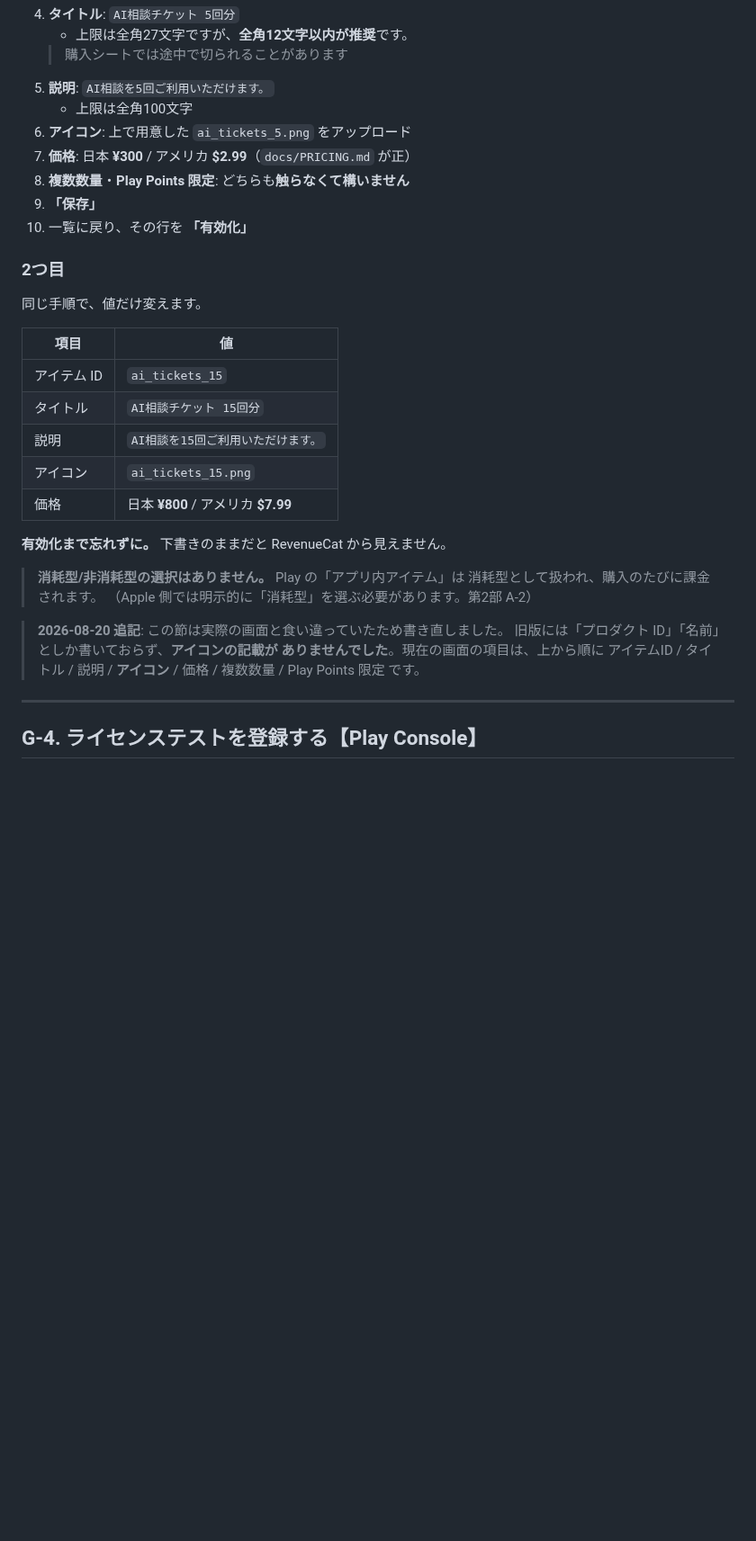
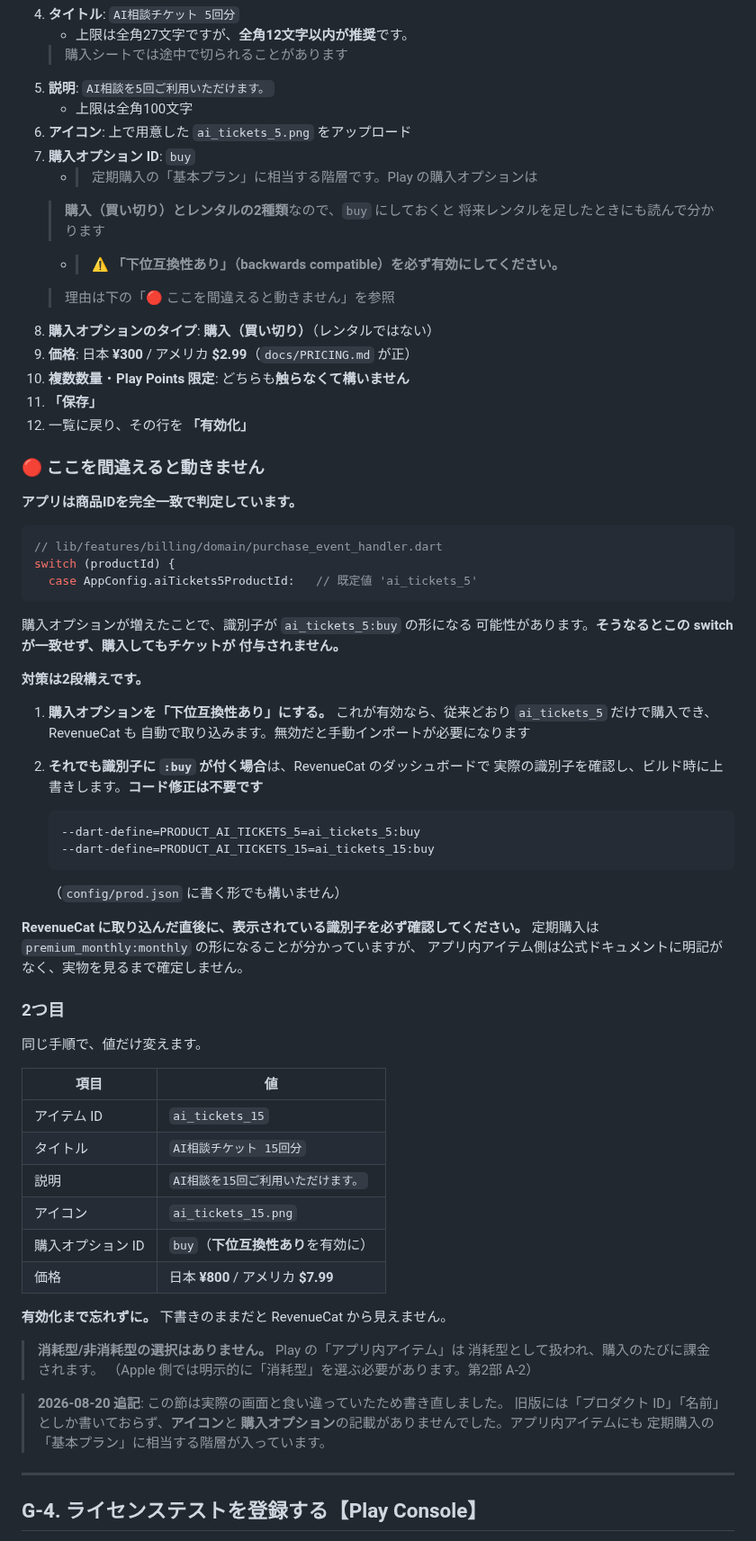
Before and after one commit to noakd0315/wanote, a Markdown page: docs/REVENUECAT_SETUP.md, the part around the change. Shown at 90% size. Rendered like a GitHub page; blank space fills up the shorter version.

Commit message:
docs: アプリ内アイテムの購入オプションを手順に追加する
アプリ内アイテムにも、定期購入の「基本プラン」に相当する購入オプションの
階層が入っており、その ID が必須項目になっていた。手順書に記載が無く PM が
止まった。

購入オプション ID は buy を推奨する。Play の購入オプションは購入（買い切り）
とレンタルの2種類なので、将来レンタルを足したときにも読んで分かる。

あわせて、識別子が ai_tickets_5:buy の形になった場合の危険を明記した。
purchase_event_handler は productId を完全一致で判定しており、一致しないと
購入してもチケットが付与されない。下位互換性ありを有効にすることと、
だめなら PRODUCT_AI_TICKETS_5 の dart-define で上書きできることを書いた。
コード側は既に上書きに対応しているので修正は要らない。

Co-Authored-By: Claude Opus 5 <noreply@anthropic.com>

````diff
--- a/docs/REVENUECAT_SETUP.md
+++ b/docs/REVENUECAT_SETUP.md
@@ -451,10 +451,50 @@ RevenueCat が Google に「この購入は本物か」を問い合わせるた
 5. **説明**: `AI相談を5回ご利用いただけます。`
    - 上限は全角100文字
 6. **アイコン**: 上で用意した `ai_tickets_5.png` をアップロード
-7. **価格**: 日本 **¥300** / アメリカ **$2.99**（`docs/PRICING.md` が正）
-8. **複数数量**・**Play Points 限定**: どちらも**触らなくて構いません**
-9. **「保存」**
-10. 一覧に戻り、その行を **「有効化」**
+7. **購入オプション ID**: `buy`
+   - > 定期購入の「基本プラン」に相当する階層です。Play の購入オプションは
+   >   **購入（買い切り）とレンタルの2種類**なので、`buy` にしておくと
+   >   将来レンタルを足したときにも読んで分かります
+   - > ⚠️ **「下位互換性あり」（backwards compatible）を必ず有効にしてください。**
+   >   理由は下の「🔴 ここを間違えると動きません」を参照
+8. **購入オプションのタイプ**: **購入（買い切り）**（レンタルではない）
+9. **価格**: 日本 **¥300** / アメリカ **$2.99**（`docs/PRICING.md` が正）
+10. **複数数量**・**Play Points 限定**: どちらも**触らなくて構いません**
+11. **「保存」**
+12. 一覧に戻り、その行を **「有効化」**
+
+### 🔴 ここを間違えると動きません
+
+**アプリは商品IDを完全一致で判定しています。**
+
+```dart
+// lib/features/billing/domain/purchase_event_handler.dart
+switch (productId) {
+  case AppConfig.aiTickets5ProductId:   // 既定値 'ai_tickets_5'
+```
+
+購入オプションが増えたことで、識別子が `ai_tickets_5:buy` の形になる
+可能性があります。**そうなるとこの switch が一致せず、購入してもチケットが
+付与されません。**
+
+**対策は2段構えです。**
+
+1. **購入オプションを「下位互換性あり」にする。**
+   これが有効なら、従来どおり `ai_tickets_5` だけで購入でき、RevenueCat も
+   自動で取り込みます。無効だと手動インポートが必要になります
+2. **それでも識別子に `:buy` が付く場合**は、RevenueCat のダッシュボードで
+   実際の識別子を確認し、ビルド時に上書きします。**コード修正は不要です**
+
+   ```
+   --dart-define=PRODUCT_AI_TICKETS_5=ai_tickets_5:buy
+   --dart-define=PRODUCT_AI_TICKETS_15=ai_tickets_15:buy
+   ```
+
+   （`config/prod.json` に書く形でも構いません）
+
+**RevenueCat に取り込んだ直後に、表示されている識別子を必ず確認してください。**
+定期購入は `premium_monthly:monthly` の形になることが分かっていますが、
+アプリ内アイテム側は公式ドキュメントに明記がなく、実物を見るまで確定しません。
 
 ### 2つ目
 
@@ -466,6 +506,7 @@ RevenueCat が Google に「この購入は本物か」を問い合わせるた
 | タイトル | `AI相談チケット 15回分` |
 | 説明 | `AI相談を15回ご利用いただけます。` |
 | アイコン | `ai_tickets_15.png` |
+| 購入オプション ID | `buy`（**下位互換性あり**を有効に） |
 | 価格 | 日本 **¥800** / アメリカ **$7.99** |
 
 **有効化まで忘れずに。** 下書きのままだと RevenueCat から見えません。
@@ -475,10 +516,9 @@ RevenueCat が Google に「この購入は本物か」を問い合わせるた
 > （Apple 側では明示的に「消耗型」を選ぶ必要があります。第2部 A-2）
 
 > **2026-08-20 追記**: この節は実際の画面と食い違っていたため書き直しました。
-> 旧版には「プロダクト ID」「名前」としか書いておらず、**アイコンの記載が
-> ありませんでした**。現在の画面の項目は、上から順に
-> アイテムID / タイトル / 説明 / **アイコン** / 価格 / 複数数量 /
-> Play Points 限定 です。
+> 旧版には「プロダクト ID」「名前」としか書いておらず、**アイコン**と
+> **購入オプション**の記載がありませんでした。アプリ内アイテムにも
+> 定期購入の「基本プラン」に相当する階層が入っています。
 
 ---
 
````
